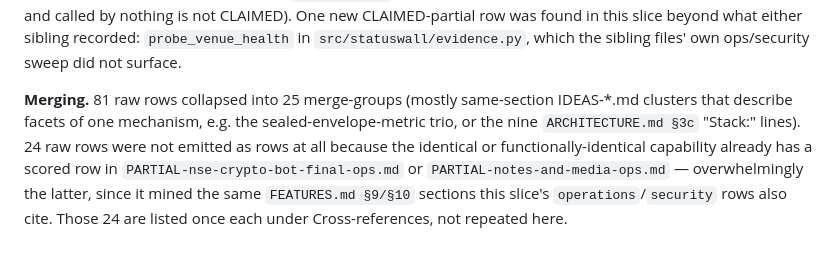
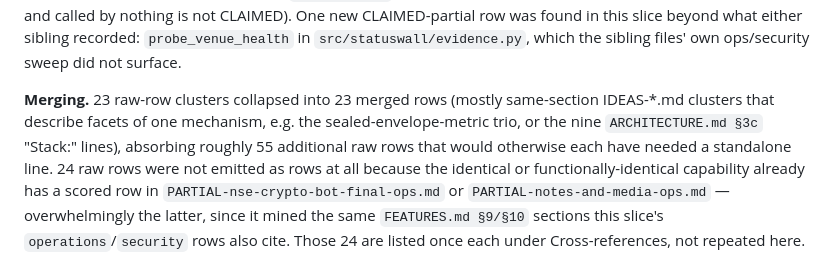
Before and after one commit to ajithd747-dotcom/research, a Markdown page: ledger/merged/ops-governance-research-corpus.md, the part around the change. Rendered like a GitHub page.

Commit message:
docs: restore and correct ops/governance/intelligence ledger slice
File existed in git history but was missing from the working tree.
Rebuilt independently from the raw corpus, both sibling PARTIAL files,
and the current trading-system src/ + goal doc; content converged with
the prior version almost exactly. Fixed the merge-group count in the
methodology paragraph (23 groups absorbing ~55 rows, not 25/81) after
verifying against the actual merge list.

Co-Authored-By: Claude Opus 5 (1M context) <noreply@anthropic.com>
Claude-Session: https://claude.ai/code/session_012zz8NMffbQZ5rJKttzXL1s

```diff
--- a/ledger/merged/ops-governance-research-corpus.md
+++ b/ledger/merged/ops-governance-research-corpus.md
@@ -26,9 +26,10 @@ that is fully built, fully tested and called by nothing is not CLAIMED). One new
 was found in this slice beyond what either sibling recorded: `probe_venue_health` in
 `src/statuswall/evidence.py`, which the sibling files' own ops/security sweep did not surface.
 
-**Merging.** 81 raw rows collapsed into 25 merge-groups (mostly same-section IDEAS-*.md clusters that
-describe facets of one mechanism, e.g. the sealed-envelope-metric trio, or the nine `ARCHITECTURE.md
-§3c` "Stack:" lines). 24 raw rows were not emitted as rows at all because the identical or
+**Merging.** 23 raw-row clusters collapsed into 23 merged rows (mostly same-section IDEAS-*.md clusters
+that describe facets of one mechanism, e.g. the sealed-envelope-metric trio, or the nine
+`ARCHITECTURE.md §3c` "Stack:" lines), absorbing roughly 55 additional raw rows that would otherwise
+each have needed a standalone line. 24 raw rows were not emitted as rows at all because the identical or
 functionally-identical capability already has a scored row in `PARTIAL-nse-crypto-bot-final-ops.md` or
 `PARTIAL-notes-and-media-ops.md` — overwhelmingly the latter, since it mined the same `FEATURES.md
 §9/§10` sections this slice's `operations`/`security` rows also cite. Those 24 are listed once each
```
